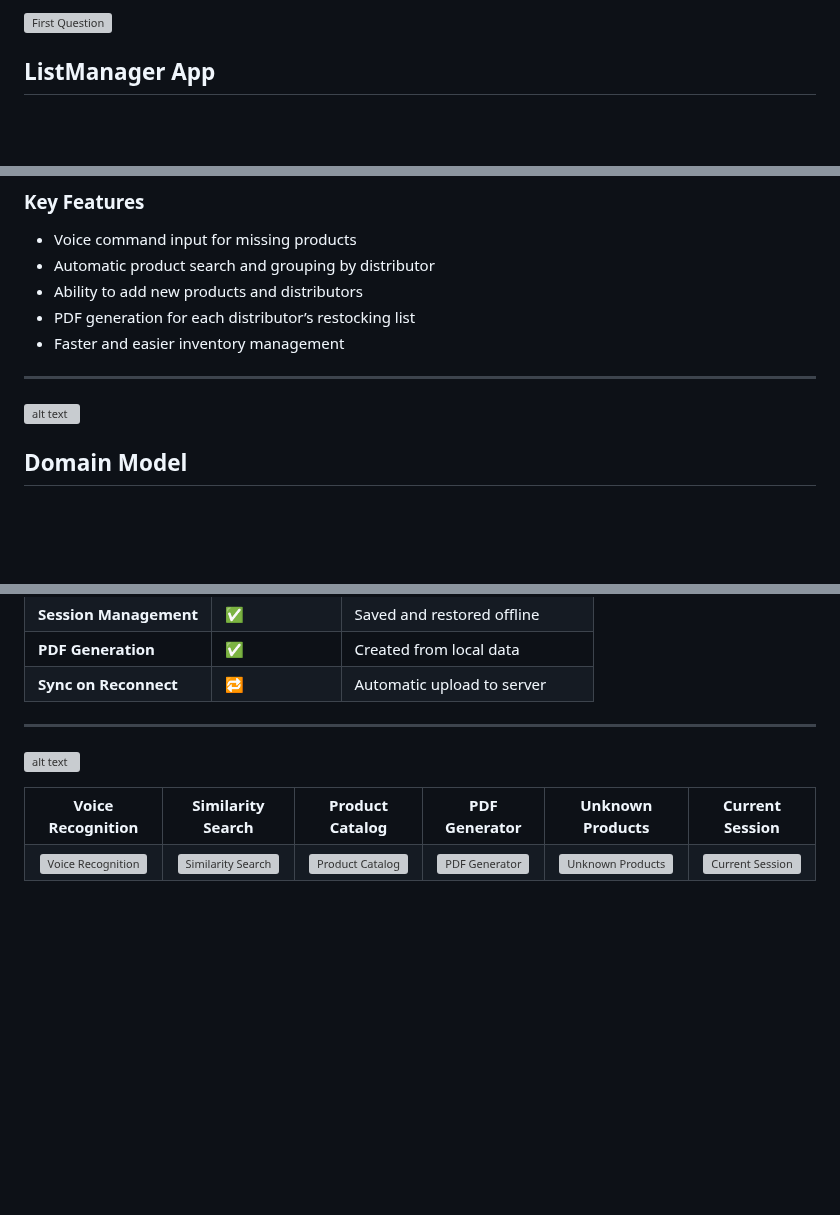
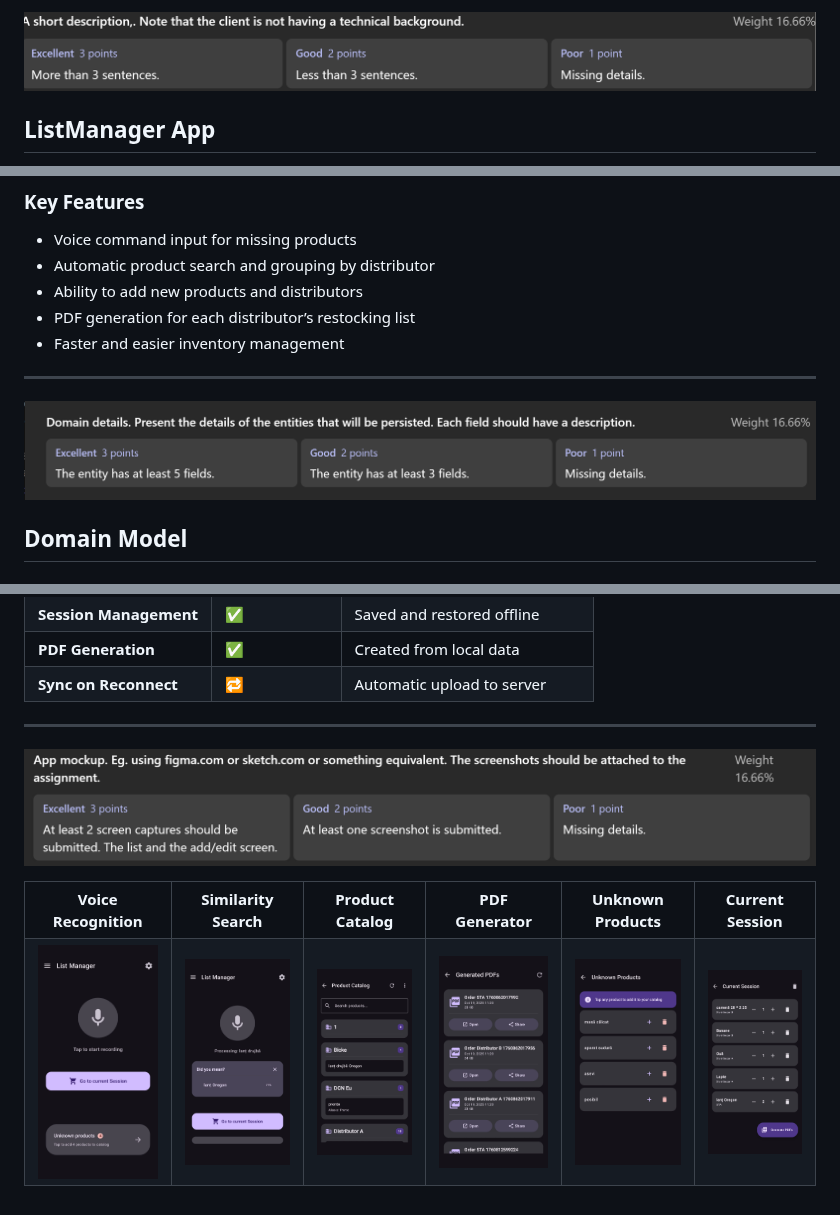
Before and after one commit to DariusCornescu/ListManagerApp, a Markdown page: README.md, 3 parts joined by grey strips. GitHub-like rendering; blank space fills up the shorter version; grey boxes are pictures that could not be loaded.

Commit message:
Fix image paths in README.md
Updated image paths in README.md to use forward slashes for compatibility.

```diff
--- a/README.md
+++ b/README.md
@@ -1,4 +1,4 @@
-![First Question](pictures\image.png)
+![First Question](pictures/image.png)
 
 ## ListManager App
 
@@ -20,7 +20,7 @@ At the end of the process, ListManager automatically **generates PDF files** for
 
 ---
 
-![alt text](pictures\image-1.png)
+![alt text](pictures/image-1.png)
 
 ## Domain Model
 
@@ -275,7 +275,7 @@ When reconnected, changes are synced automatically with the server.
 
 ---
 
-![alt text](pictures\image-5.png)
+![alt text](pictures/image-5.png)
 
 <table>
   <tr>
@@ -287,10 +287,10 @@ When reconnected, changes are synced automatically with the server.
     <th>Current Session</th>
   </tr>
   <tr>
-    <td align="center"><img src="pictures\6.jpg" alt="Voice Recognition" width="230"></td>
-    <td align="center"><img src="pictures\5.jpg" alt="Similarity Search" width="230"></td>
-    <td align="center"><img src="pictures\2.jpg" alt="Product Catalog" width="230"></td>
-    <td align="center"><img src="pictures\1.jpg" alt="PDF Generator" width="230"></td>
-    <td align="center"><img src="pictures\4.jpg" alt="Unknown Products" width="230"></td>
-    <td align="center"><img src="pictures\3.jpg" alt="Current Session" width="230"></td>
+    <td align="center"><img src="pictures/6.jpg" alt="Voice Recognition" width="230"></td>
+    <td align="center"><img src="pictures/5.jpg" alt="Similarity Search" width="230"></td>
+    <td align="center"><img src="pictures/2.jpg" alt="Product Catalog" width="230"></td>
+    <td align="center"><img src="pictures/1.jpg" alt="PDF Generator" width="230"></td>
+    <td align="center"><img src="pictures/4.jpg" alt="Unknown Products" width="230"></td>
+    <td align="center"><img src="pictures/3.jpg" alt="Current Session" width="230"></td>
   </tr>
```
Also changed, not shown: other parts of README.md (+3 -3 lines).
